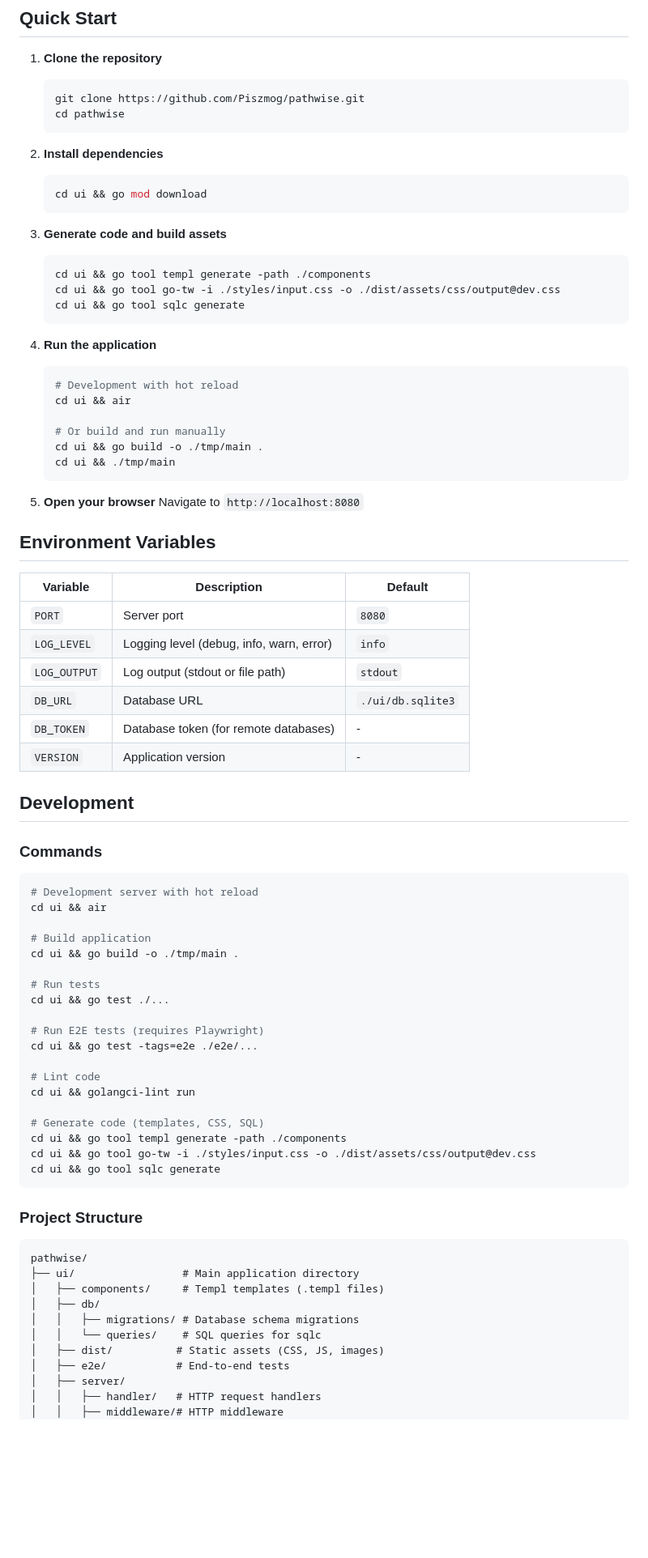
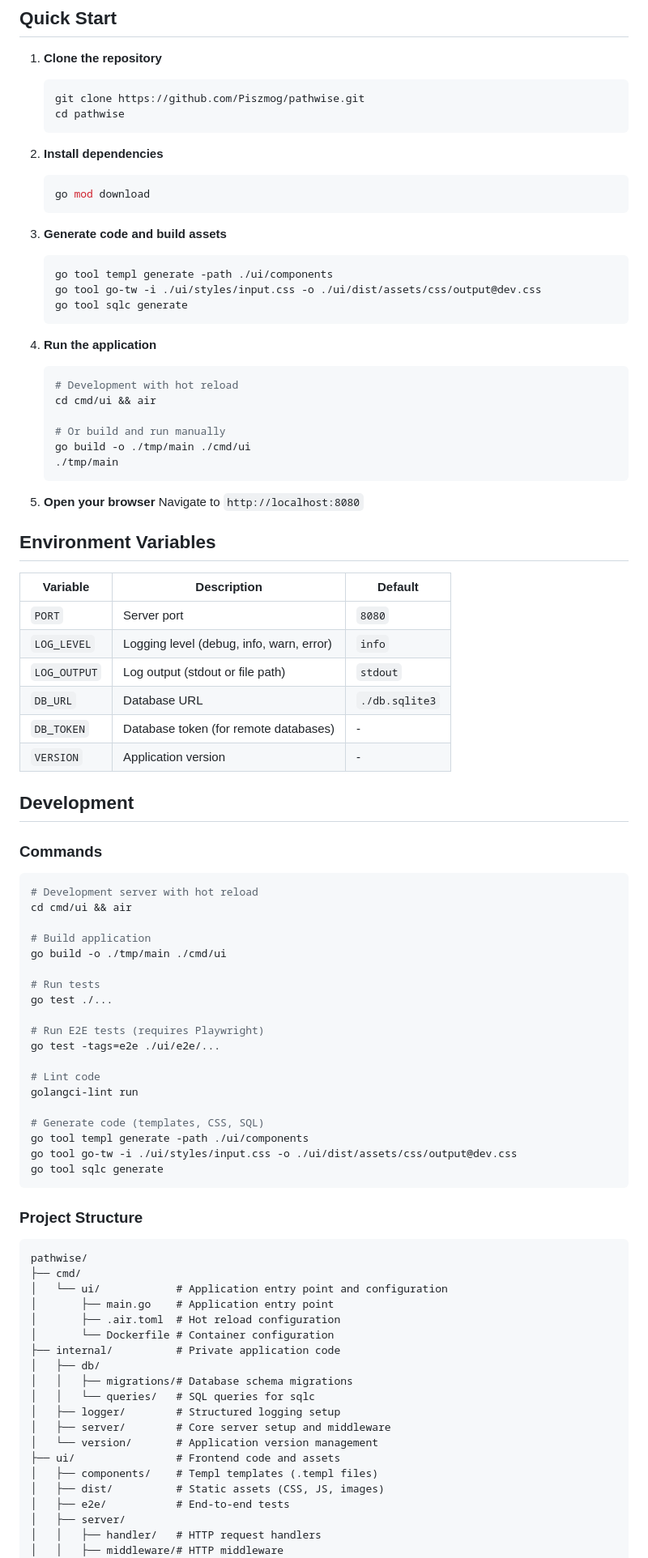
Before and after one commit to Piszmog/pathwise, a Markdown page: README.md, the part around one of its changes. Shown at 81% size. GitHub-like rendering; blank space fills up the shorter version.

````diff
--- a/README.md
+++ b/README.md
@@ -40,24 +40,24 @@ A modern job application tracking web application built with Go, templ, HTMX, an
 
 2. **Install dependencies**
    ```bash
-   cd ui && go mod download
+   go mod download
    ```
 
 3. **Generate code and build assets**
    ```bash
-   cd ui && go tool templ generate -path ./components
-   cd ui && go tool go-tw -i ./styles/input.css -o ./dist/assets/css/output@dev.css
-   cd ui && go tool sqlc generate
+   go tool templ generate -path ./ui/components
+   go tool go-tw -i ./ui/styles/input.css -o ./ui/dist/assets/css/output@dev.css
+   go tool sqlc generate
    ```
 
 4. **Run the application**
    ```bash
    # Development with hot reload
-   cd ui && air
+   cd cmd/ui && air
 
    # Or build and run manually
-   cd ui && go build -o ./tmp/main .
-   cd ui && ./tmp/main
+   go build -o ./tmp/main ./cmd/ui
+   ./tmp/main
    ```
 
 5. **Open your browser**
@@ -70,7 +70,7 @@ A modern job application tracking web application built with Go, templ, HTMX, an
 | `PORT` | Server port | `8080` |
 | `LOG_LEVEL` | Logging level (debug, info, warn, error) | `info` |
 | `LOG_OUTPUT` | Log output (stdout or file path) | `stdout` |
-| `DB_URL` | Database URL | `./ui/db.sqlite3` |
+| `DB_URL` | Database URL | `./db.sqlite3` |
 | `DB_TOKEN` | Database token (for remote databases) | - |
 | `VERSION` | Application version | - |
 
@@ -80,35 +80,44 @@ A modern job application tracking web application built with Go, templ, HTMX, an
 
 ```bash
 # Development server with hot reload
-cd ui && air
+cd cmd/ui && air
 
 # Build application
-cd ui && go build -o ./tmp/main .
+go build -o ./tmp/main ./cmd/ui
 
 # Run tests
-cd ui && go test ./...
+go test ./...
 
 # Run E2E tests (requires Playwright)
-cd ui && go test -tags=e2e ./e2e/...
+go test -tags=e2e ./ui/e2e/...
 
 # Lint code
-cd ui && golangci-lint run
+golangci-lint run
 
 # Generate code (templates, CSS, SQL)
-cd ui && go tool templ generate -path ./components
-cd ui && go tool go-tw -i ./styles/input.css -o ./dist/assets/css/output@dev.css
-cd ui && go tool sqlc generate
+go tool templ generate -path ./ui/components
+go tool go-tw -i ./ui/styles/input.css -o ./ui/dist/assets/css/output@dev.css
+go tool sqlc generate
 ```
 
 ### Project Structure
 
 ```
 pathwise/
-├── ui/                 # Main application directory
-│   ├── components/     # Templ templates (.templ files)
+├── cmd/
+│   └── ui/            # Application entry point and configuration
+│       ├── main.go    # Application entry point
+│       ├── .air.toml  # Hot reload configuration
+│       └── Dockerfile # Container configuration
+├── internal/          # Private application code
 │   ├── db/
-│   │   ├── migrations/ # Database schema migrations
-│   │   └── queries/    # SQL queries for sqlc
+│   │   ├── migrations/# Database schema migrations
+│   │   └── queries/   # SQL queries for sqlc
+│   ├── logger/        # Structured logging setup
+│   ├── server/        # Core server setup and middleware
+│   └── version/       # Application version management
+├── ui/                # Frontend code and assets
+│   ├── components/    # Templ templates (.templ files)
 │   ├── dist/          # Static assets (CSS, JS, images)
 │   ├── e2e/           # End-to-end tests
 │   ├── server/
````
Also changed, not shown: other parts of README.md (+9 -12 lines).
